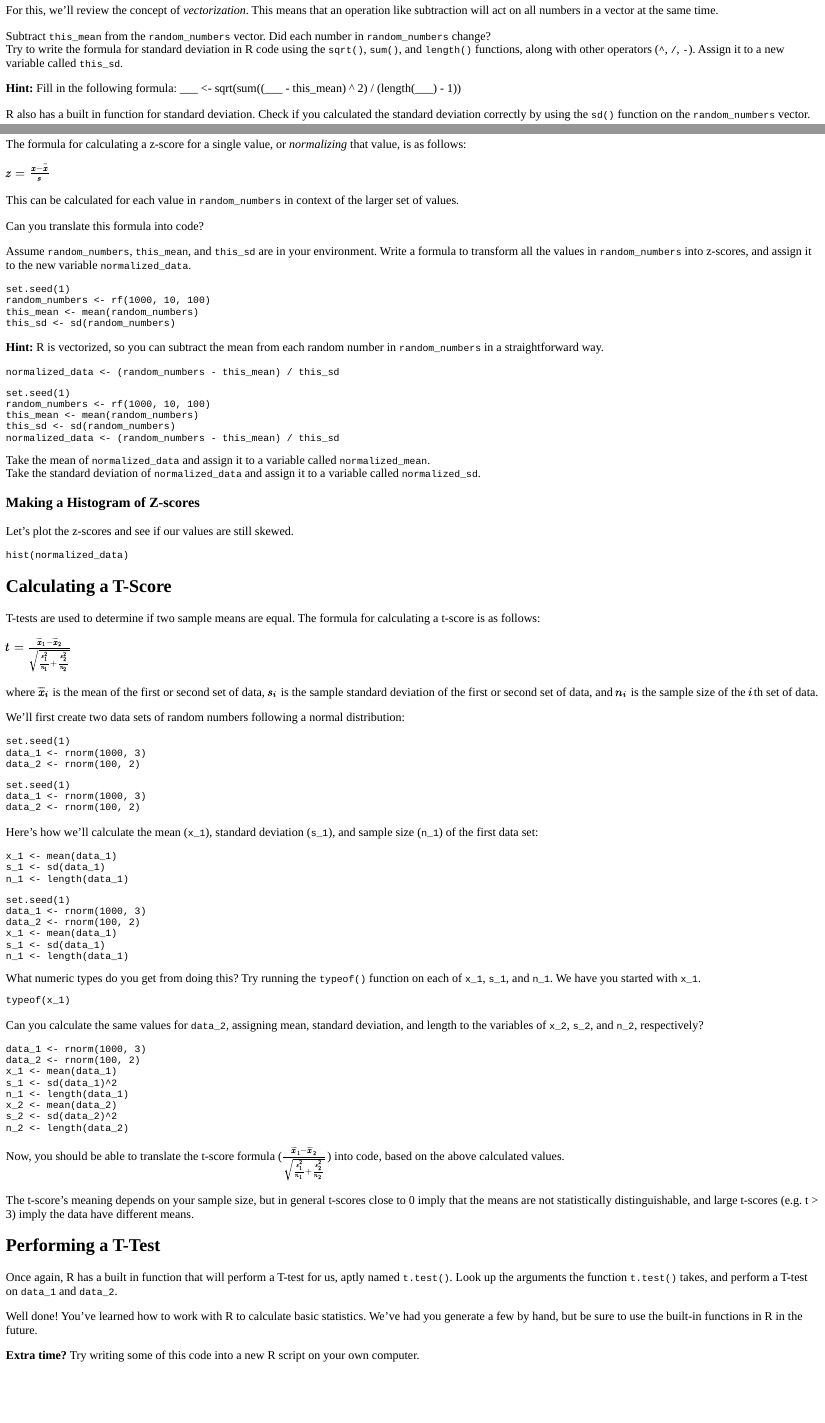
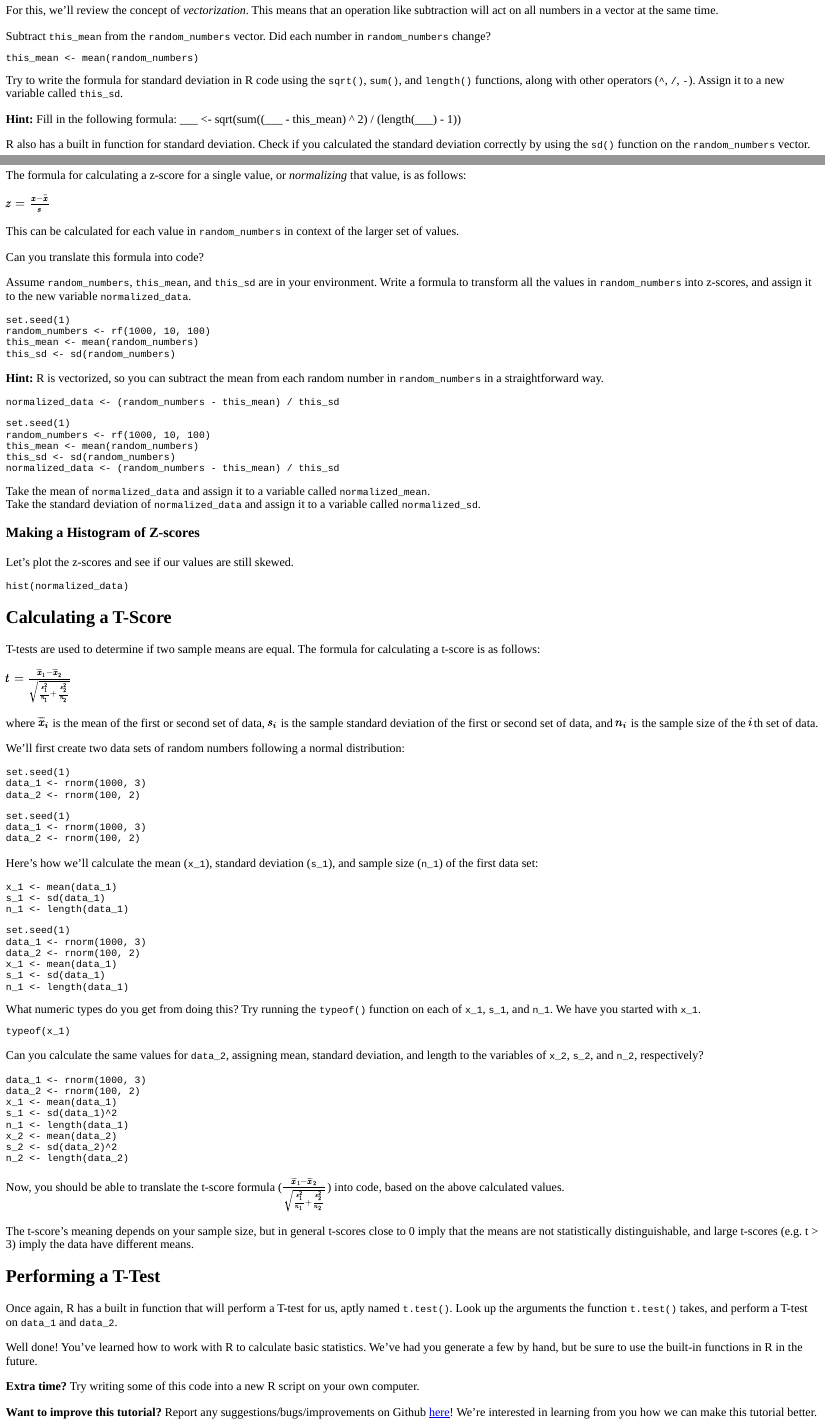
Before and after one commit to harris-coding-lab/codinglab, an R Markdown document (inst/tutorials/basic-syntax/basic-syntax.Rmd): the page in a window 1100 px wide, from 720 px down, and a second part further down, joined at a grey line. The pictures show the output file inst/tutorials/basic-syntax/basic-syntax.html that the author committed with the source, opened offline.

Commit message:
Fix setup for SD portion, add link to report bugs

````diff
--- a/inst/tutorials/basic-syntax/basic-syntax.Rmd
+++ b/inst/tutorials/basic-syntax/basic-syntax.Rmd
@@ -81,6 +81,10 @@ $s = \sqrt{\frac{\sum_{i=1}^n (x_i - \overline{x})^2} {n-1}}$
 For this, we'll review the concept of *vectorization*. This means that an operation like subtraction will act on all numbers in a vector at the same time.
 
 Subtract `this_mean` from the `random_numbers` vector. Did each number in `random_numbers` change?
+```{r sd-vector-setup}
+this_mean <- mean(random_numbers)
+```
+
 ```{r sd-vector, exercise=TRUE}
 
 ```
@@ -320,3 +324,5 @@ question("What are the sample means, and are they distinguishable from each othe
 Well done! You've learned how to work with R to calculate basic statistics. We've had you generate a few by hand, but be sure to use the built-in functions in R in the future.
 
 **Extra time?** Try writing some of this code into a new R script on your own computer.
+
+**Want to improve this tutorial?** Report any suggestions/bugs/improvements on Github [here](https://github.com/harris-coding-lab/codinglab/issues)! We're interested in learning from you how we can make this tutorial better.
````
Also changed, not shown: inst/tutorials/basic-syntax/basic-syntax.html.
